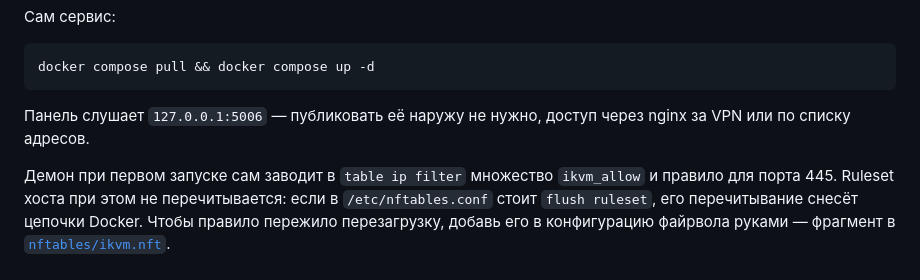
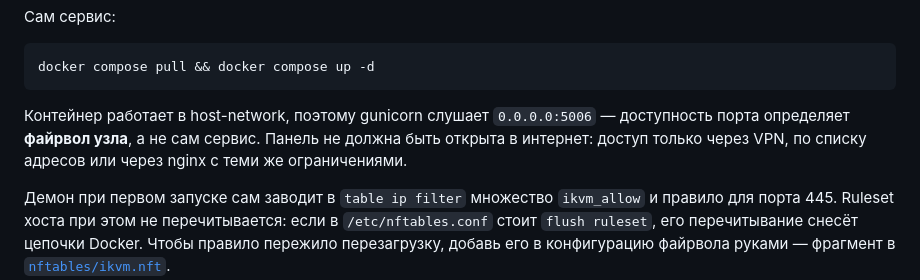
Before and after one commit to Ttolyanich/ipmi-web, a Markdown page: README.md, the part around the change. Drawn GitHub-style.

Commit message:
Уточнение в README: сервис слушает 0.0.0.0, доступ ограничивает файрвол узла
[skip ci]

Co-Authored-By: Claude Opus 5 <noreply@anthropic.com>

````diff
--- a/README.md
+++ b/README.md
@@ -68,8 +68,10 @@ systemctl daemon-reload && systemctl enable --now ipmi-fw-helper
 docker compose pull && docker compose up -d
 ```
 
-Панель слушает `127.0.0.1:5006` — публиковать её наружу не нужно, доступ через
-nginx за VPN или по списку адресов.
+Контейнер работает в host-network, поэтому gunicorn слушает `0.0.0.0:5006` —
+доступность порта определяет **файрвол узла**, а не сам сервис. Панель не
+должна быть открыта в интернет: доступ только через VPN, по списку адресов или
+через nginx с теми же ограничениями.
 
 Демон при первом запуске сам заводит в `table ip filter` множество
 `ikvm_allow` и правило для порта 445. Ruleset хоста при этом не
````
